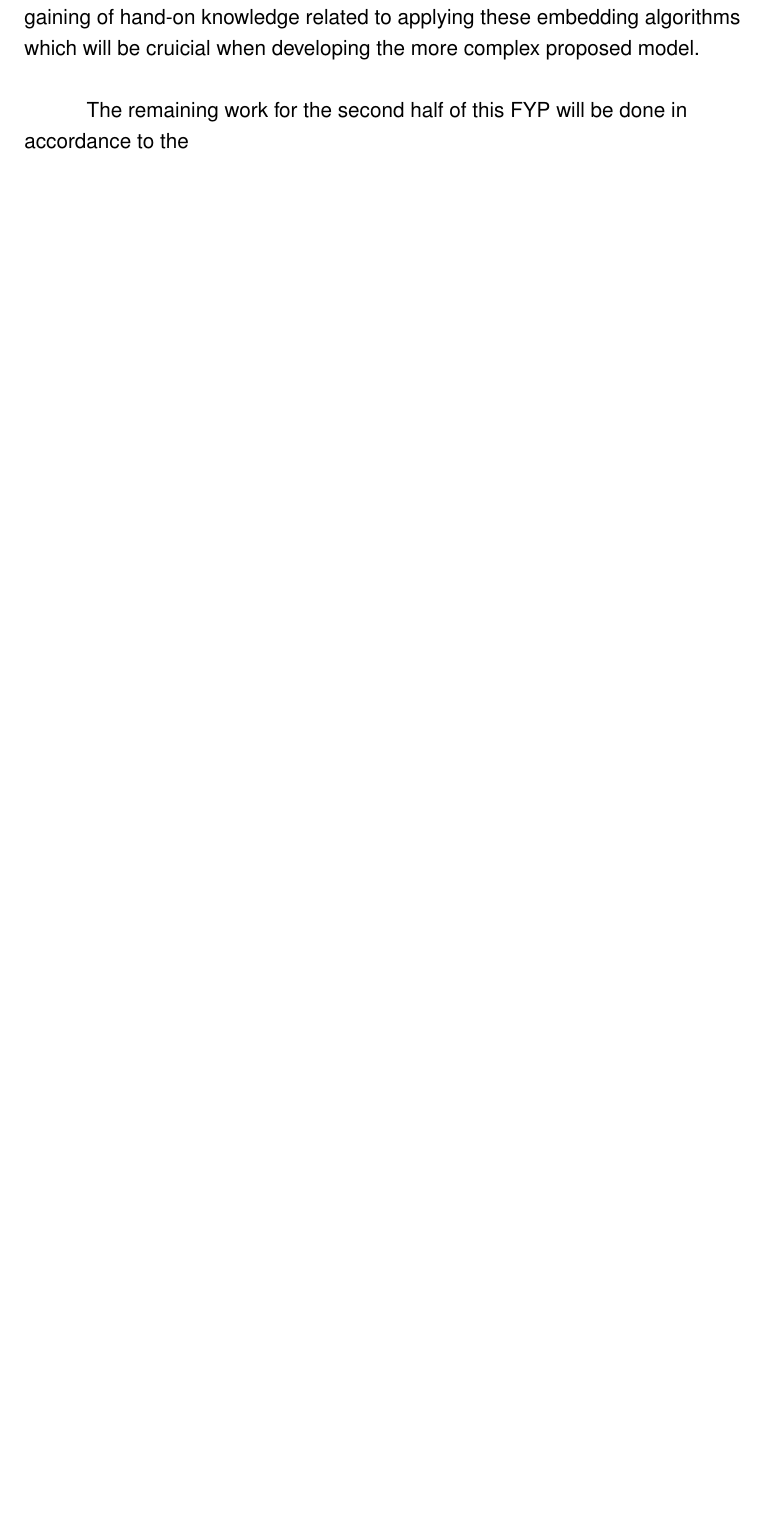
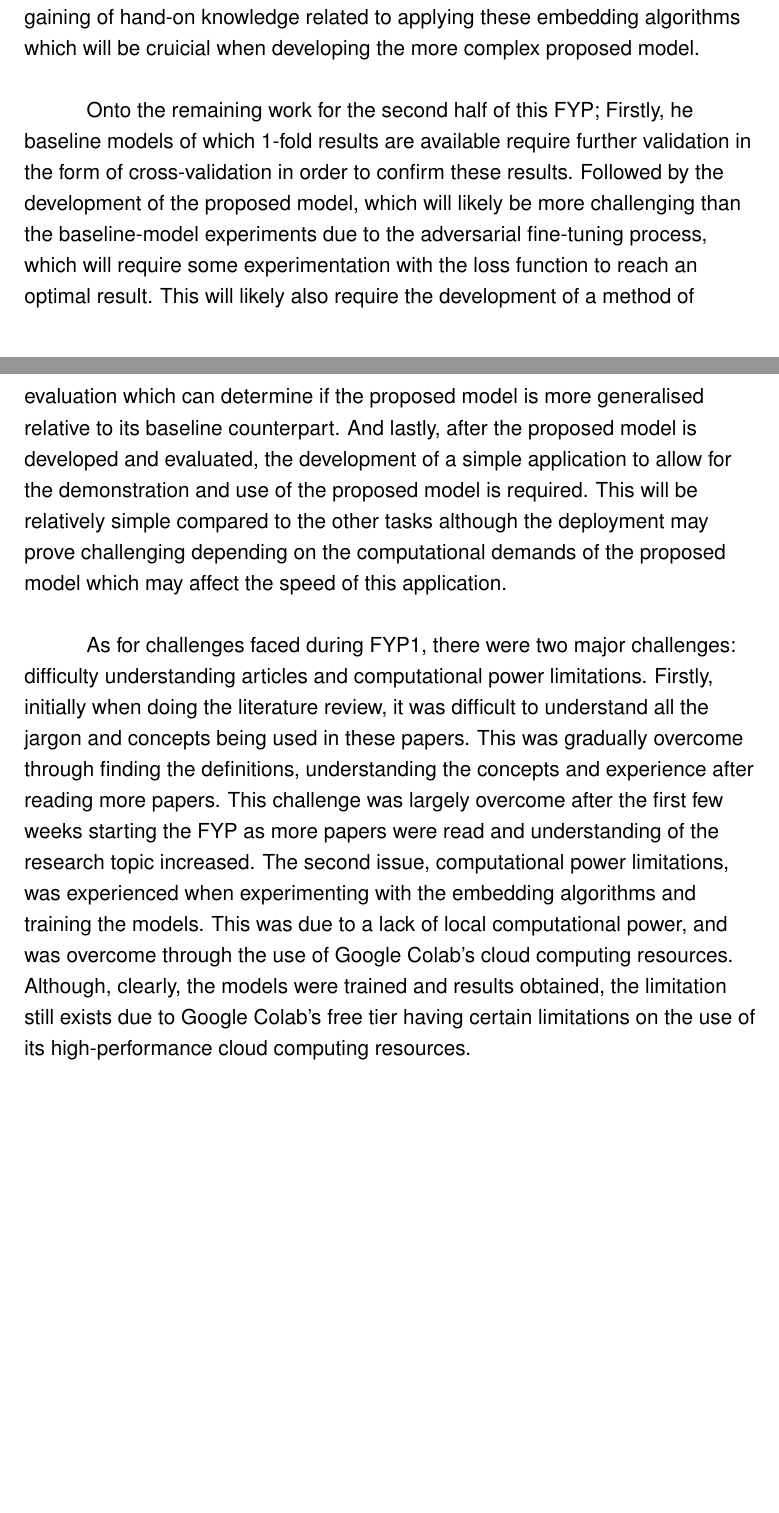
Before and after one commit to sadjordan/Detecting-Fake-News-with-Deep-Learning, a LaTeX paper (FYP/main.tex): part of page 49 of 52 before the commit and two parts of pages 49 and 50 of 53 after it, the two joined at a grey line, cut so that both start at the same text, the shorter picture padded with empty space. Compiled offline with pdfLaTeX.

Commit message:
chapter 6 done

```diff
--- a/FYP/main.tex
+++ b/FYP/main.tex
@@ -1093,8 +1093,11 @@ The proposed model was constructed based on approaches to fake news detection in
 
 Lastly, experiments on various embedding algorithms were conducted which aimed to gain insight into how these different algorithms actually perform. The experimental data showed that while some models trained on GloVe and Word2Vec embeddings were able to perform well, they were either matched or outperformed by BERT. This highlights the superiority of BERT, and was a key reason in the decision to use BERT as a component of the proposed model. These experiments, aside from obtaining preliminary results, also allowed for the gaining of hand-on knowledge related to applying these embedding algorithms which will be cruicial when developing the more complex proposed model.
 
-The remaining work for the second half of this FYP will be done in accordance to the
+Onto the remaining work for the second half of this FYP; Firstly, he baseline models of which 1-fold results are available require further validation in the form of cross-validation in order to confirm these results. Followed by the development of the proposed model, which will likely be more challenging than the baseline-model experiments due to the adversarial fine-tuning process, which will require some experimentation with the loss function to reach an optimal result. This will likely also require the development of a method of evaluation which can determine if the proposed model is more generalised relative to its baseline counterpart. And lastly, after the proposed model is developed and evaluated, the development of a simple application to allow for the demonstration and use of the proposed model is required. This will be relatively simple compared to the other tasks although the deployment may prove challenging depending on the computational demands of the proposed model which may affect the speed of this application.
 
+As for challenges faced during FYP1, there were two major challenges: difficulty understanding articles and computational power limitations. Firstly, initially when doing the literature review, it was difficult to understand all the jargon and concepts being used in these papers. This was gradually overcome through finding the definitions, understanding the concepts and experience after reading more papers. This challenge was largely overcome after the first few weeks starting the FYP as more papers were read and understanding of the research topic increased. The second issue, computational power limitations, was experienced when experimenting with the embedding algorithms and training the models. This was due to a lack of local computational power, and was overcome through the use of Google Colab's cloud computing resources. Although, clearly, the models were trained and results obtained, the limitation still exists due to Google Colab's free tier having certain limitations on the use of its high-performance cloud computing resources.
+
+%maybe add a concluding para here
 
 \printbibliography
 
```
Also changed, not shown: FYP/main.pdf.
